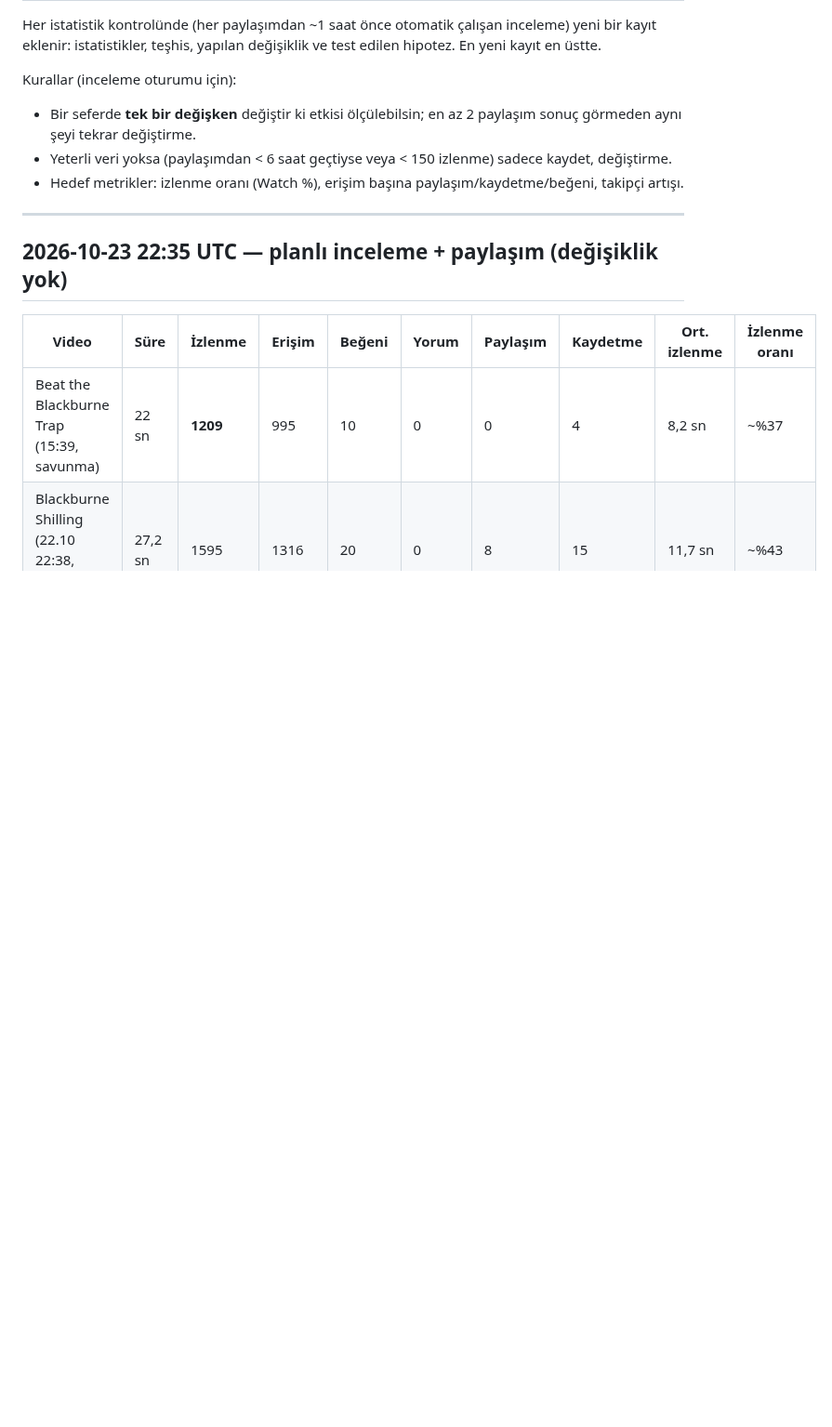
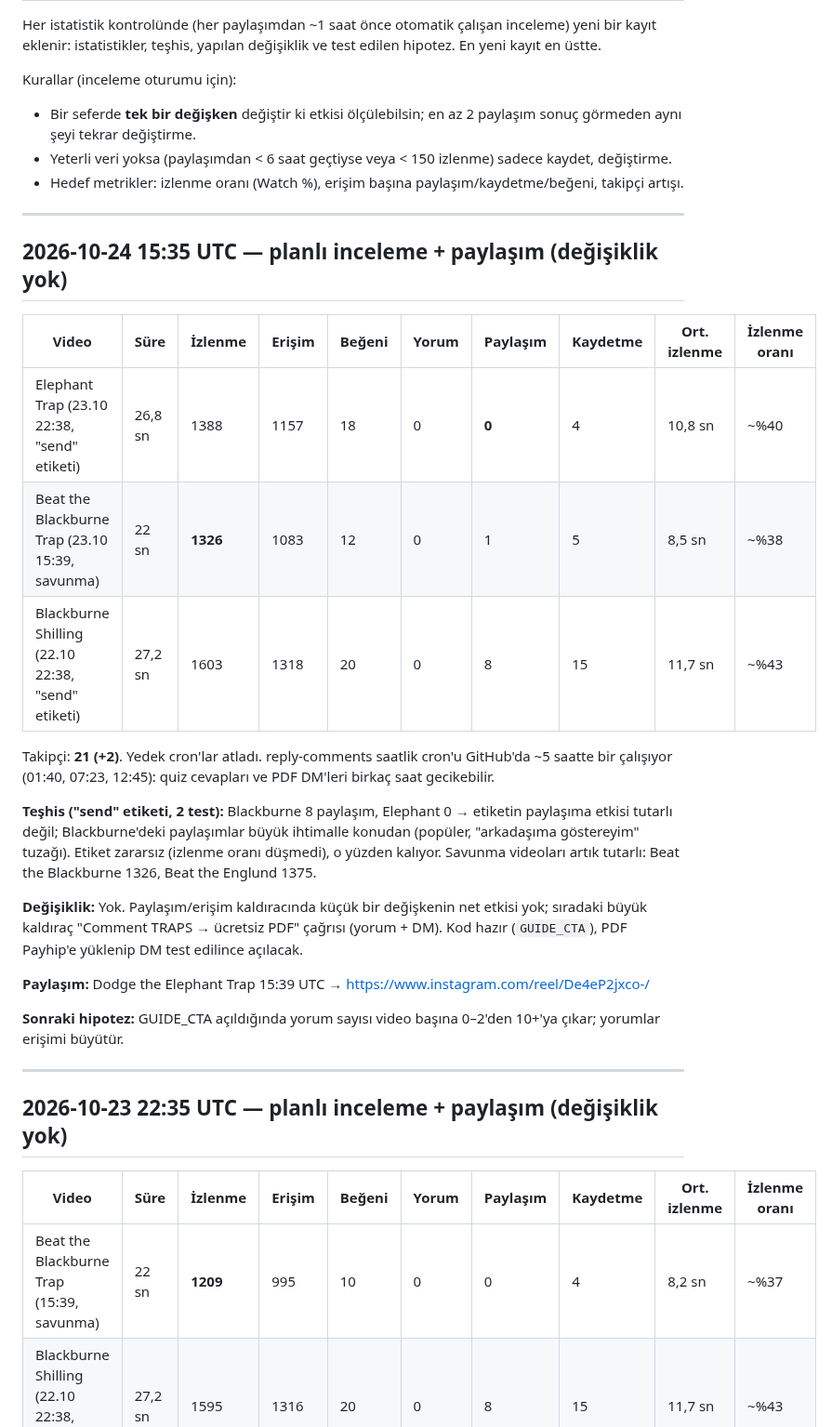
Before and after one commit to talhahasim/chessguru, a Markdown page: docs/growth-log.md, the part around the change. Shown at 93% size. GitHub-like rendering; blank space fills up the shorter version.

Commit message:
Growth log: 2026-10-24 15:35 UTC review (no change), Dodge the Elephant Trap posted
Co-Authored-By: Claude Opus 5.5 <noreply@anthropic.com>
Claude-Session: https://claude.ai/code/session_011jL4nvVZWPiUMhyDR5fZ3V

```diff
--- a/docs/growth-log.md
+++ b/docs/growth-log.md
@@ -7,6 +7,30 @@ Kurallar (inceleme oturumu için):
 - Bir seferde **tek bir değişken** değiştir ki etkisi ölçülebilsin; en az 2 paylaşım sonuç görmeden aynı şeyi tekrar değiştirme.
 - Yeterli veri yoksa (paylaşımdan < 6 saat geçtiyse veya < 150 izlenme) sadece kaydet, değiştirme.
 - Hedef metrikler: izlenme oranı (Watch %), erişim başına paylaşım/kaydetme/beğeni, takipçi artışı.
+
+---
+
+## 2026-10-24 15:35 UTC — planlı inceleme + paylaşım (değişiklik yok)
+
+| Video | Süre | İzlenme | Erişim | Beğeni | Yorum | Paylaşım | Kaydetme | Ort. izlenme | İzlenme oranı |
+| --- | --- | --- | --- | --- | --- | --- | --- | --- | --- |
+| Elephant Trap (23.10 22:38, "send" etiketi) | 26,8 sn | 1388 | 1157 | 18 | 0 | **0** | 4 | 10,8 sn | ~%40 |
+| Beat the Blackburne Trap (23.10 15:39, savunma) | 22 sn | **1326** | 1083 | 12 | 0 | 1 | 5 | 8,5 sn | ~%38 |
+| Blackburne Shilling (22.10 22:38, "send" etiketi) | 27,2 sn | 1603 | 1318 | 20 | 0 | 8 | 15 | 11,7 sn | ~%43 |
+
+Takipçi: **21 (+2)**. Yedek cron'lar atladı. reply-comments saatlik cron'u GitHub'da ~5 saatte bir çalışıyor
+(01:40, 07:23, 12:45): quiz cevapları ve PDF DM'leri birkaç saat gecikebilir.
+
+**Teşhis ("send" etiketi, 2 test):** Blackburne 8 paylaşım, Elephant 0 → etiketin paylaşıma etkisi tutarlı değil;
+Blackburne'deki paylaşımlar büyük ihtimalle konudan (popüler, "arkadaşıma göstereyim" tuzağı). Etiket zararsız
+(izlenme oranı düşmedi), o yüzden kalıyor. Savunma videoları artık tutarlı: Beat the Blackburne 1326, Beat the Englund 1375.
+
+**Değişiklik:** Yok. Paylaşım/erişim kaldıracında küçük bir değişkenin net etkisi yok; sıradaki büyük kaldıraç
+"Comment TRAPS → ücretsiz PDF" çağrısı (yorum + DM). Kod hazır (`GUIDE_CTA`), PDF Payhip'e yüklenip DM test edilince açılacak.
+
+**Paylaşım:** Dodge the Elephant Trap 15:39 UTC → https://www.instagram.com/reel/De4eP2jxco-/
+
+**Sonraki hipotez:** GUIDE_CTA açıldığında yorum sayısı video başına 0–2'den 10+'ya çıkar; yorumlar erişimi büyütür.
 
 ---
 
```
